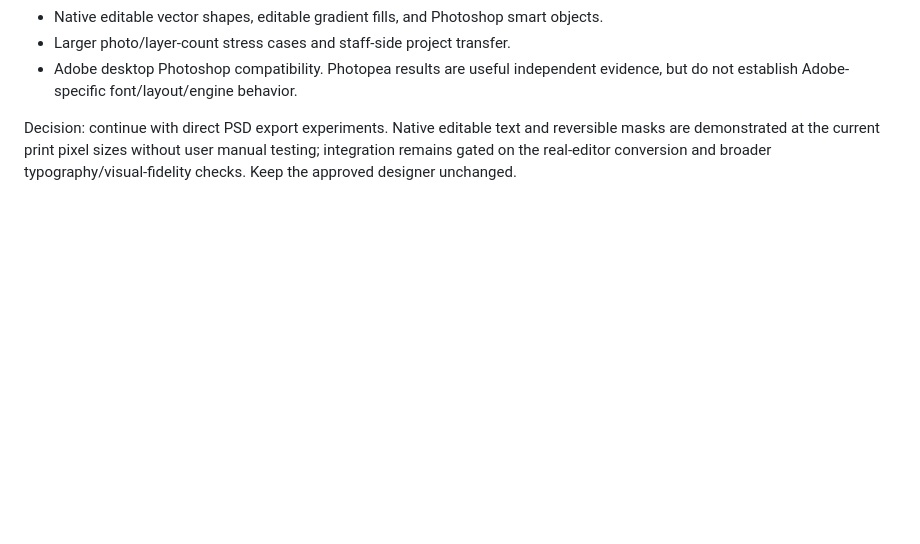
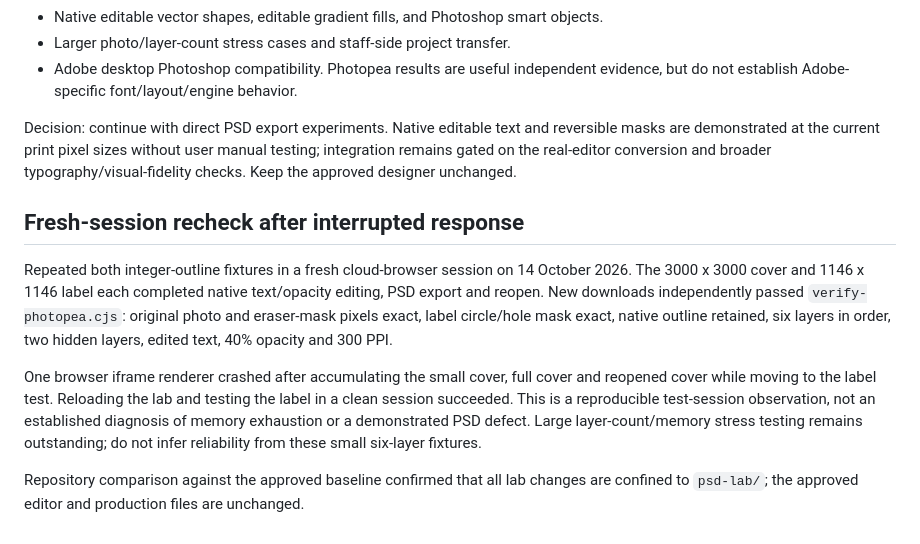
Before and after one commit to crosstalkrecords/crosstalk-customs-calculator, a Markdown page: psd-lab/README.md, the part around the change. Drawn GitHub-style; blank space fills up the shorter version.

Commit message:
Record fresh Photopea print-size recheck and renderer stability limit

```diff
--- a/psd-lab/README.md
+++ b/psd-lab/README.md
@@ -87,3 +87,23 @@ Decision: continue with direct PSD export experiments. Native editable text and
 reversible masks are demonstrated at the current print pixel sizes without user
 manual testing; integration remains gated on the real-editor conversion and
 broader typography/visual-fidelity checks. Keep the approved designer unchanged.
+
+## Fresh-session recheck after interrupted response
+
+Repeated both integer-outline fixtures in a fresh cloud-browser session on
+14 October 2026. The 3000 x 3000 cover and 1146 x 1146 label each completed
+native text/opacity editing, PSD export and reopen. New downloads independently
+passed `verify-photopea.cjs`: original photo and eraser-mask pixels exact,
+label circle/hole mask exact, native outline retained, six layers in order,
+two hidden layers, edited text, 40% opacity and 300 PPI.
+
+One browser iframe renderer crashed after accumulating the small cover, full
+cover and reopened cover while moving to the label test. Reloading the lab
+and testing the label in a clean session succeeded. This is a reproducible
+test-session observation, not an established diagnosis of memory exhaustion
+or a demonstrated PSD defect. Large layer-count/memory stress testing remains
+outstanding; do not infer reliability from these small six-layer fixtures.
+
+Repository comparison against the approved baseline confirmed that all lab
+changes are confined to `psd-lab/`; the approved editor and production files
+are unchanged.
```
